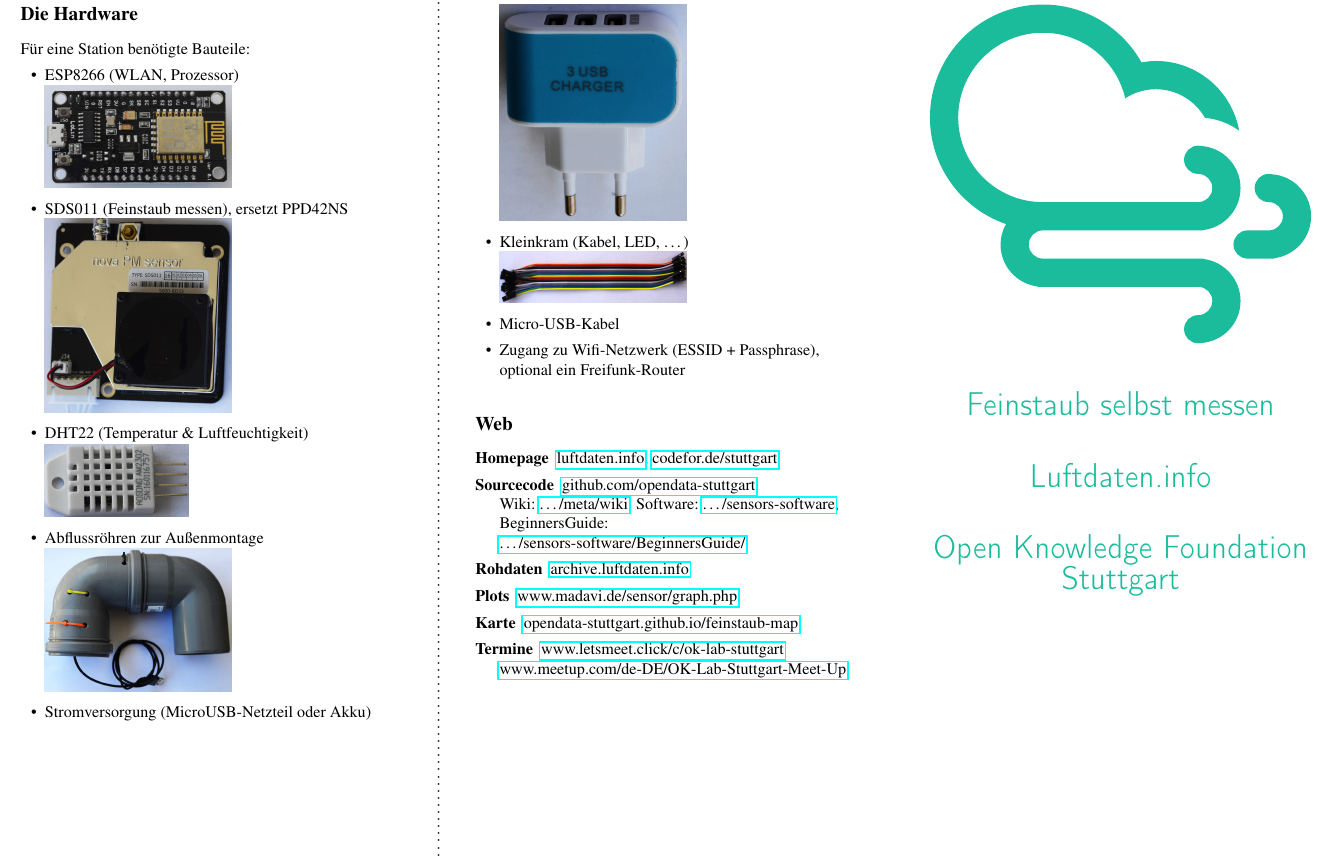
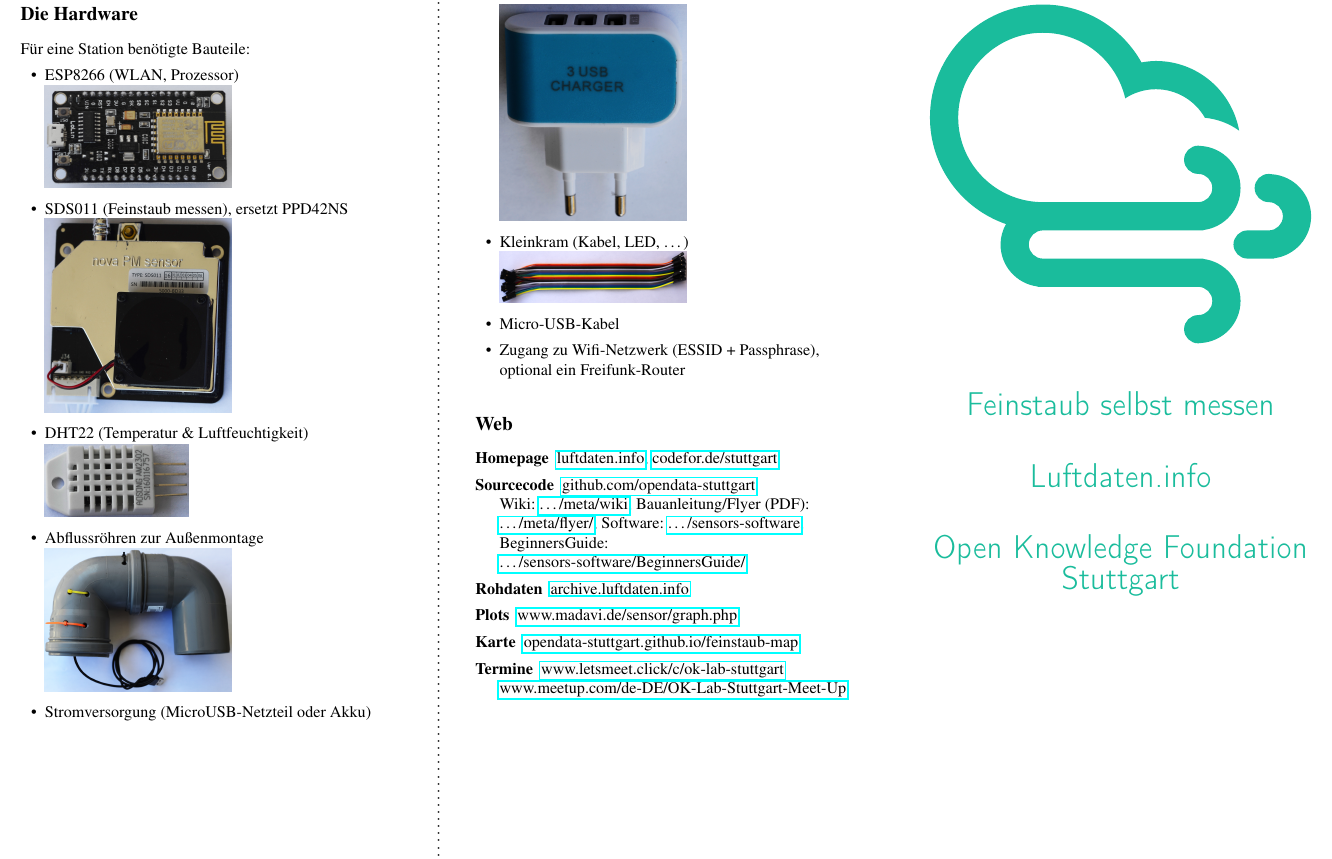
Before and after one commit to opendata-stuttgart/meta, a LaTeX document (flyer/flyer_luftdaten.tex): part of page 1 of 2, cut so that both start at the same text. Compiled offline with pdfLaTeX.

Commit message:
README added

```diff
--- a/flyer/flyer_luftdaten.tex
+++ b/flyer/flyer_luftdaten.tex
@@ -192,6 +192,7 @@
 	\item[Sourcecode] \href{https://github.com/opendata-stuttgart/}{github.com/opendata-stuttgart}
 	%\begin{itemize}
 		\\Wiki: \href{https://github.com/opendata-stuttgart/meta/wiki}{\dots/meta/wiki},
+		Bauanleitung/Flyer (PDF): \href{https://github.com/opendata-stuttgart/meta/flyer/}{\dots/meta/flyer/},
 		Software: \href{https://github.com/opendata-stuttgart/sensors-software}{\dots/sensors-software},
 	        BeginnersGuide: \href{https://github.com/opendata-stuttgart/sensors-software/blob/master/BeginnersGuide/Guide.md}{\dots/sensors-software/BeginnersGuide/}
 	%\end{itemize}
```
Also changed, not shown: flyer/README.md (added), flyer/assemble_station.150dpi.pdf, flyer/flyer_luftdaten.300dpi.pdf.
